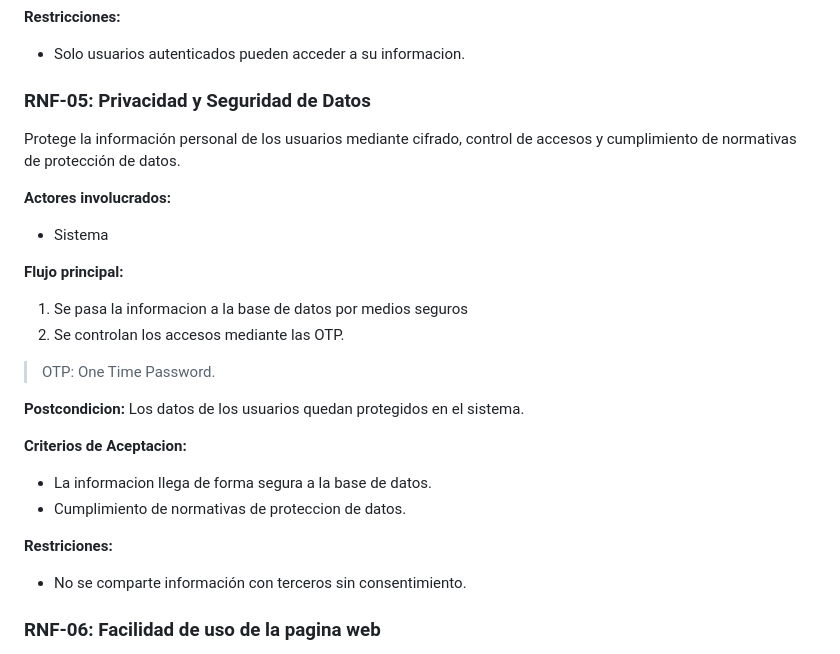
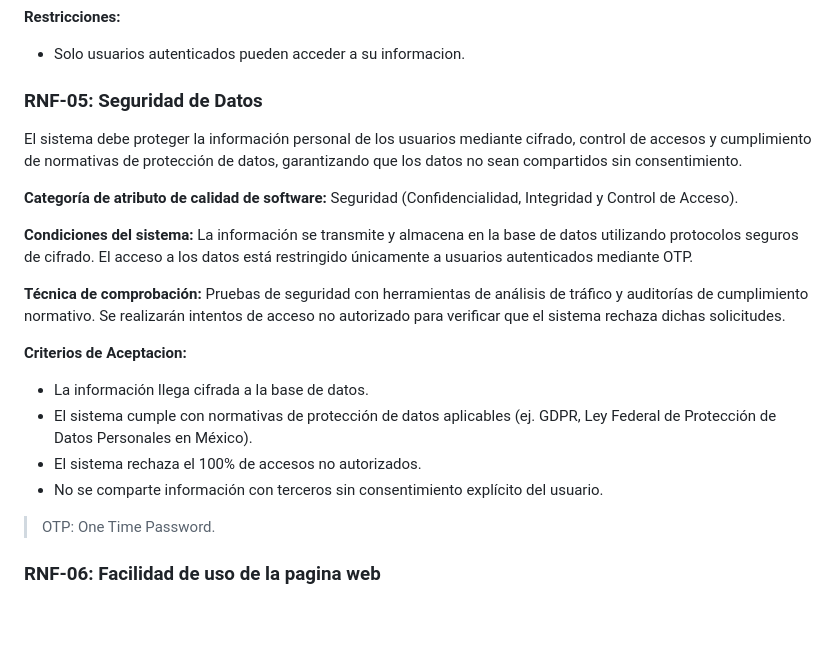
Before and after one commit to Leonardo-Lomas/Proyecto_Software, a Markdown page: Documentacion tecnica/Documentos/DOC-Requisitos.md, the part around the change. Drawn GitHub-style; blank space fills up the shorter version.

Commit message:
Resolve issue  #46 (#53)

```diff
--- a/Documentacion tecnica/Documentos/DOC-Requisitos.md
+++ b/Documentacion tecnica/Documentos/DOC-Requisitos.md
@@ -407,26 +407,22 @@ Se muestra la informacion de la cita proxima previamente agendada en el sistema.
 **Restricciones:**
 - Solo usuarios autenticados pueden acceder a su informacion.
 
-### **RNF-05: Privacidad y Seguridad de Datos**
-Protege la información personal de los usuarios mediante cifrado, control de accesos y cumplimiento de normativas de protección de datos.
+### **RNF-05: Seguridad de Datos**
+El sistema debe proteger la información personal de los usuarios mediante cifrado, control de accesos y cumplimiento de normativas de protección de datos, garantizando que los datos no sean compartidos sin consentimiento.
 
-**Actores involucrados:**
-- Sistema
+**Categoría de atributo de calidad de software:** Seguridad (Confidencialidad, Integridad y Control de Acceso).
 
-**Flujo principal:**
-1. Se pasa la informacion a la base de datos por medios seguros
-2. Se controlan los accesos mediante las OTP.
+**Condiciones del sistema:** La información se transmite y almacena en la base de datos utilizando protocolos seguros de cifrado. El acceso a los datos está restringido únicamente a usuarios autenticados mediante OTP.
+
+**Técnica de comprobación:** Pruebas de seguridad con herramientas de análisis de tráfico y auditorías de cumplimiento normativo. Se realizarán intentos de acceso no autorizado para verificar que el sistema rechaza dichas solicitudes.
+
+**Criterios de Aceptacion:**
+- La información llega cifrada a la base de datos.
+- El sistema cumple con normativas de protección de datos aplicables (ej. GDPR, Ley Federal de Protección de Datos Personales en México).
+- El sistema rechaza el 100% de accesos no autorizados.
+- No se comparte información con terceros sin consentimiento explícito del usuario.
 
 >OTP: One Time Password.
-
-**Postcondicion:** Los datos de los usuarios quedan protegidos en el sistema.
-
-**Criterios de Aceptacion:**
-- La informacion llega de forma segura a la base de datos.
-- Cumplimiento de normativas de proteccion de datos.
-
-**Restriciones:**
-- No se comparte información con terceros sin consentimiento.
 
 ### **RNF-06: Facilidad de uso de la pagina web**
 La interfaz web debe ser clara, responsiva y fácil de usar, permitiendo que los usuarios agenden, consulten y reprogramen citas sin dificultad, en un flujo breve y comprensible.
```
